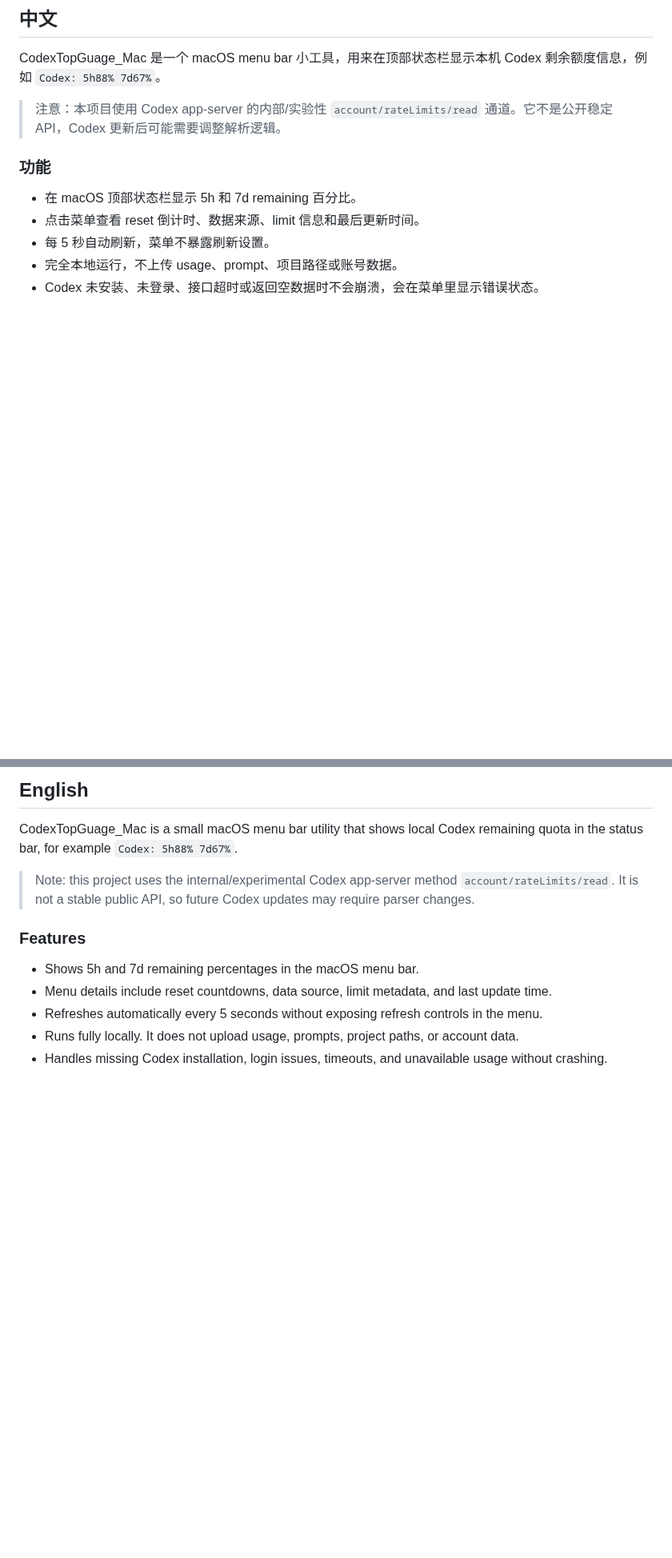
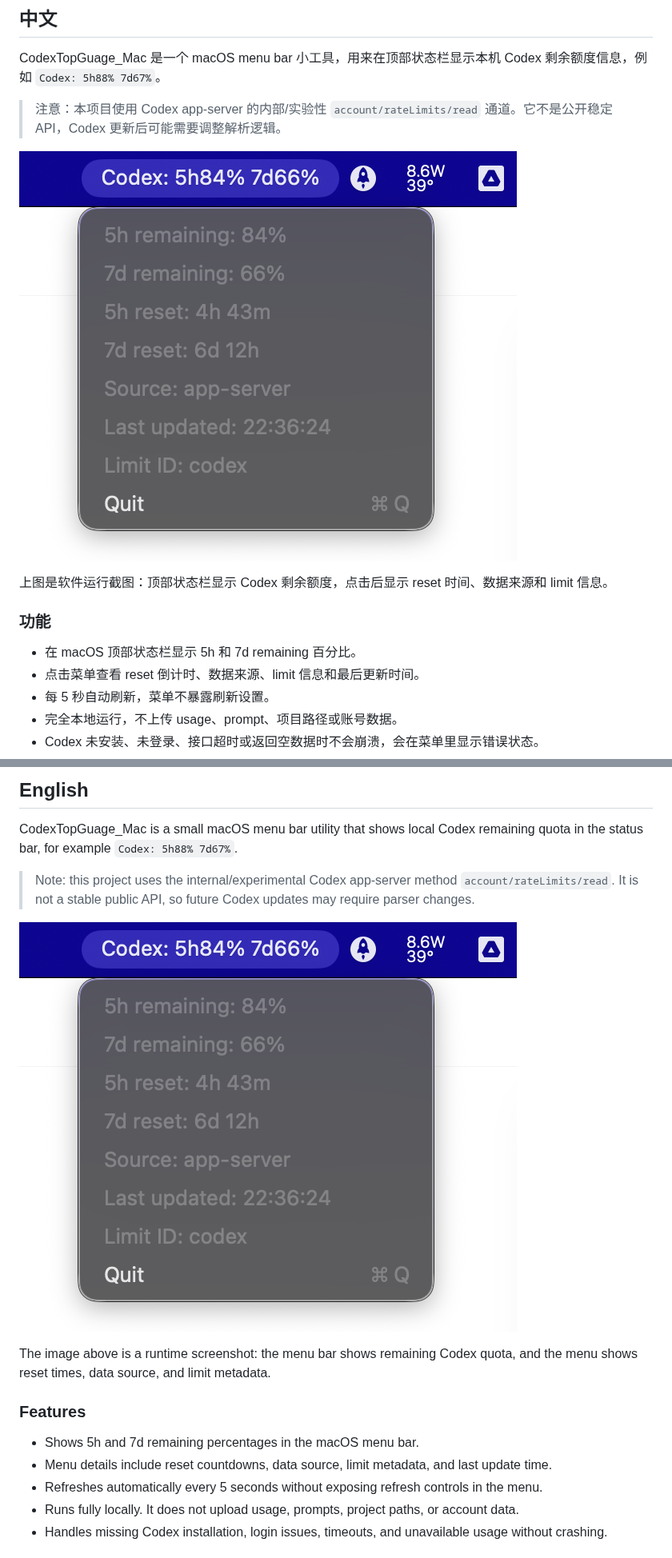
Before and after one commit to Kenneth2Y/CodexTopGuage_Mac, a Markdown page: README.md, 2 parts joined by grey strips. Shown at 80% size. Rendered like a GitHub page; pictures changed too: gauge.png (added); blank space fills up the shorter version.

```diff
--- a/README.md
+++ b/README.md
@@ -11,6 +11,10 @@
 CodexTopGuage_Mac 是一个 macOS menu bar 小工具，用来在顶部状态栏显示本机 Codex 剩余额度信息，例如 `Codex: 5h88% 7d67%`。
 
 > 注意：本项目使用 Codex app-server 的内部/实验性 `account/rateLimits/read` 通道。它不是公开稳定 API，Codex 更新后可能需要调整解析逻辑。
+
+![CodexTopGuage_Mac 运行截图](gauge.png)
+
+上图是软件运行截图：顶部状态栏显示 Codex 剩余额度，点击后显示 reset 时间、数据来源和 limit 信息。
 
 ### 功能
 
@@ -98,6 +118,10 @@ CodexTopGuage_Mac is a small macOS menu bar utility that shows local Codex remai
 
 > Note: this project uses the internal/experimental Codex app-server method `account/rateLimits/read`. It is not a stable public API, so future Codex updates may require parser changes.
 
+![CodexTopGuage_Mac screenshot](gauge.png)
+
+The image above is a runtime screenshot: the menu bar shows remaining Codex quota, and the menu shows reset times, data source, and limit metadata.
+
 ### Features
 
 - Shows 5h and 7d remaining percentages in the macOS menu bar.
```
Also changed, not shown: other parts of README.md (+32 -0 lines), docs/codex-operation-records/2026-06-30-22-38-37-reopen-and-screenshot.md (added, +19 -0 lines), 1 other file.
